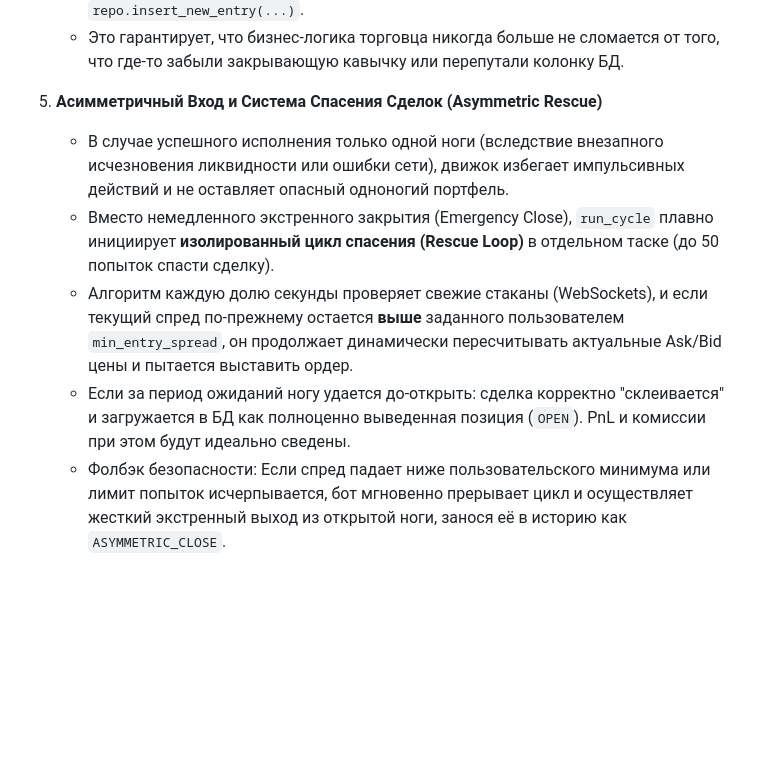
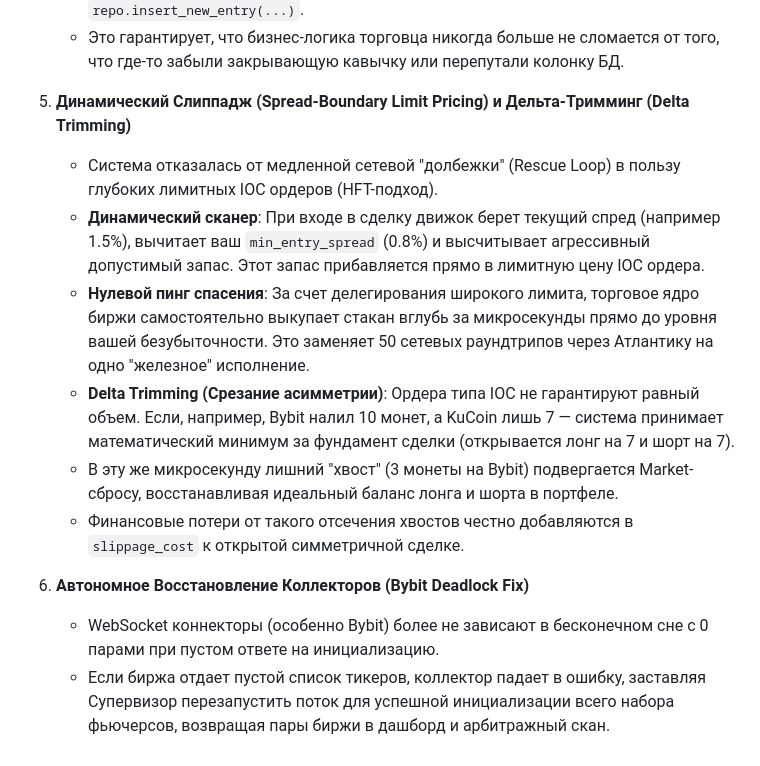
Before and after one commit to bagow/arbbgw, a Markdown page: README.md, the part around the change. Rendered like a GitHub page; blank space fills up the shorter version.

Commit message:
Update README with Dynamic Slippage and Collector fixes

```diff
--- a/README.md
+++ b/README.md
@@ -74,9 +74,14 @@
    - Теперь `run_cycle` просто вызывает `repo.mark_trade_closed(...)` или `repo.insert_new_entry(...)`.
    - Это гарантирует, что бизнес-логика торговца никогда больше не сломается от того, что где-то забыли закрывающую кавычку или перепутали колонку БД.
 
-5. **Асимметричный Вход и Система Спасения Сделок (Asymmetric Rescue)**
-   - В случае успешного исполнения только одной ноги (вследствие внезапного исчезновения ликвидности или ошибки сети), движок избегает импульсивных действий и не оставляет опасный одноногий портфель.
-   - Вместо немедленного экстренного закрытия (Emergency Close), `run_cycle` плавно инициирует **изолированный цикл спасения (Rescue Loop)** в отдельном таске (до 50 попыток спасти сделку).
-   - Алгоритм каждую долю секунды проверяет свежие стаканы (WebSockets), и если текущий спред по-прежнему остается **выше** заданного пользователем `min_entry_spread`, он продолжает динамически пересчитывать актуальные Ask/Bid цены и пытается выставить ордер.
-   - Если за период ожиданий ногу удается до-открыть: сделка корректно "склеивается" и загружается в БД как полноценно выведенная позиция (`OPEN`). PnL и комиссии при этом будут идеально сведены.
-   - Фолбэк безопасности: Если спред падает ниже пользовательского минимума или лимит попыток исчерпывается, бот мгновенно прерывает цикл и осуществляет жесткий экстренный выход из открытой ноги, занося её в историю как `ASYMMETRIC_CLOSE`.
+5. **Динамический Слиппадж (Spread-Boundary Limit Pricing) и Дельта-Тримминг (Delta Trimming)**
+   - Система отказалась от медленной сетевой "долбежки" (Rescue Loop) в пользу глубоких лимитных IOC ордеров (HFT-подход).
+   - **Динамический сканер**: При входе в сделку движок берет текущий спред (например 1.5%), вычитает ваш `min_entry_spread` (0.8%) и высчитывает агрессивный допустимый запас. Этот запас прибавляется прямо в лимитную цену IOC ордера.
+   - **Нулевой пинг спасения**: За счет делегирования широкого лимита, торговое ядро биржи самостоятельно выкупает стакан вглубь за микросекунды прямо до уровня вашей безубыточности. Это заменяет 50 сетевых раундтрипов через Атлантику на одно "железное" исполнение.
+   - **Delta Trimming (Срезание асимметрии)**: Ордера типа IOC не гарантируют равный объем. Если, например, Bybit налил 10 монет, а KuCoin лишь 7 — система принимает математический минимум за фундамент сделки (открывается лонг на 7 и шорт на 7).
+   - В эту же микросекунду лишний "хвост" (3 монеты на Bybit) подвергается Market-сбросу, восстанавливая идеальный баланс лонга и шорта в портфеле.
+   - Финансовые потери от такого отсечения хвостов честно добавляются в `slippage_cost` к открытой симметричной сделке.
+
+6. **Автономное Восстановление Коллекторов (Bybit Deadlock Fix)**
+   - WebSocket коннекторы (особенно Bybit) более не зависают в бесконечном сне с 0 парами при пустом ответе на инициализацию.
+   - Если биржа отдает пустой список тикеров, коллектор падает в ошибку, заставляя Супервизор перезапустить поток для успешной инициализации всего набора фьючерсов, возвращая пары биржи в дашборд и арбитражный скан.
```
